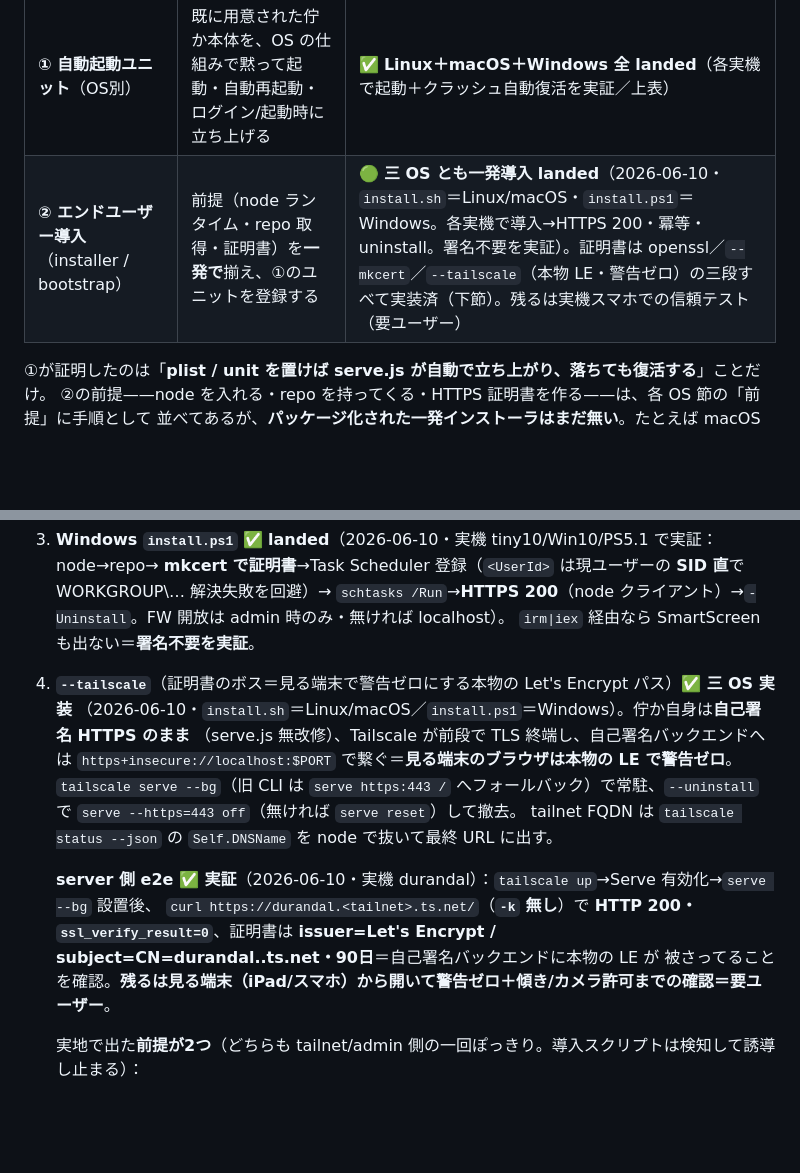
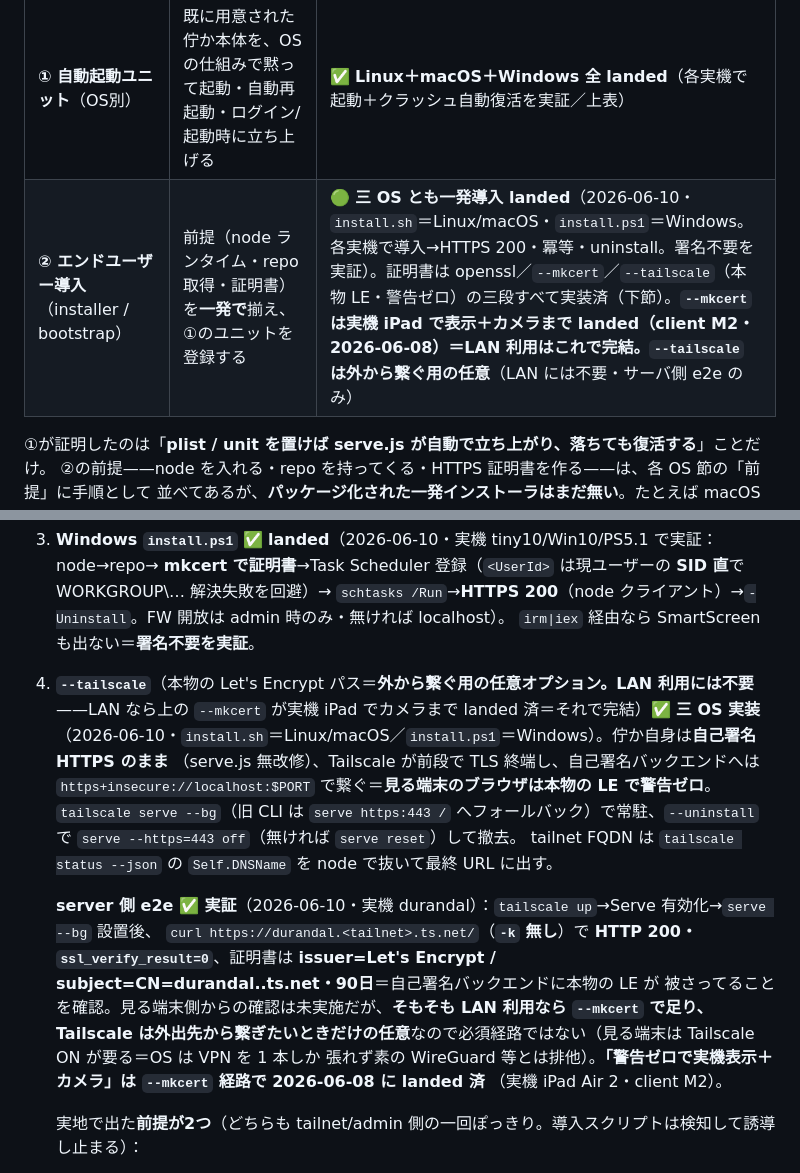
Before and after one commit to AideaHandesen-dvs/tatazuka, a Markdown page: deploy/README.md, 2 parts joined by grey strips. Rendered like a GitHub page; blank space fills up the shorter version.

Commit message:
docs: 証明書経路の status を実態へ修正＝mkcert は 6/8 に実機 iPad でカメラまで landed・tailscale は任意
古い導入メモを引きずって「実機証明書 test＝残り（要ユーザー）」と書いていたが、実際は
mkcert/LAN 経路が 2026-06-08 に実機 iPad Air 2 で表示＋カメラまで landed 済（client M2・e01b6ae）。
durandal も現在 mkcert 発行証明書で常駐中。これを正とし、

- LAN 利用は --mkcert で完結（本命）。--tailscale は外から繋ぐ用の任意オプション（LAN には不要・
  サーバ側 e2e のみ）と位置づけを明確化。
- README §9 / deploy/README の §② 表・実装順4 を実態へ。

並行ワークストリーム（client と deploy）を突き合わせずに status を再掲した結果、不要な Tailscale
遠回りを招いた。今後は状態を断定する前に git log＋現物で裏取りする。

Co-Authored-By: Claude Opus 4.8 (1M context) <noreply@anthropic.com>

```diff
--- a/deploy/README.md
+++ b/deploy/README.md
@@ -21,7 +21,7 @@
 | 層 | 何をするか | ここでの状態 |
 |---|---|---|
 | **① 自動起動ユニット**（OS別） | 既に用意された佇か本体を、OS の仕組みで黙って起動・自動再起動・ログイン/起動時に立ち上げる | ✅ **Linux＋macOS＋Windows 全 landed**（各実機で起動＋クラッシュ自動復活を実証／上表） |
-| **② エンドユーザー導入**（installer / bootstrap） | 前提（node ランタイム・repo 取得・証明書）を**一発で**揃え、①のユニットを登録する | 🟢 **三 OS とも一発導入 landed**（2026-06-10・`install.sh`＝Linux/macOS・`install.ps1`＝Windows。各実機で導入→HTTPS 200・冪等・uninstall。署名不要を実証）。証明書は openssl／`--mkcert`／`--tailscale`（本物 LE・警告ゼロ）の三段すべて実装済（下節）。残るは実機スマホでの信頼テスト（要ユーザー） |
+| **② エンドユーザー導入**（installer / bootstrap） | 前提（node ランタイム・repo 取得・証明書）を**一発で**揃え、①のユニットを登録する | 🟢 **三 OS とも一発導入 landed**（2026-06-10・`install.sh`＝Linux/macOS・`install.ps1`＝Windows。各実機で導入→HTTPS 200・冪等・uninstall。署名不要を実証）。証明書は openssl／`--mkcert`／`--tailscale`（本物 LE・警告ゼロ）の三段すべて実装済（下節）。**`--mkcert` は実機 iPad で表示＋カメラまで landed（client M2・2026-06-08）＝LAN 利用はこれで完結。`--tailscale` は外から繋ぐ用の任意**（LAN には不要・サーバ側 e2e のみ） |
 
 ①が証明したのは「**plist / unit を置けば serve.js が自動で立ち上がり、落ちても復活する**」ことだけ。
 ②の前提——node を入れる・repo を持ってくる・HTTPS 証明書を作る——は、各 OS 節の「前提」に手順として
@@ -108,7 +108,8 @@ install スクリプトも node も repo tarball も **GitHub が無料で配る
    `schtasks /Run`→**HTTPS 200**（node クライアント）→`-Uninstall`。FW 開放は admin 時のみ・無ければ localhost）。
    `irm|iex` 経由なら SmartScreen も出ない＝**署名不要を実証**。
 
-4. **`--tailscale`**（証明書のボス＝見る端末で警告ゼロにする本物の Let's Encrypt パス）✅ **三 OS 実装**
+4. **`--tailscale`**（本物の Let's Encrypt パス＝**外から繋ぐ用の任意オプション。LAN 利用には不要**
+   ——LAN なら上の `--mkcert` が実機 iPad でカメラまで landed 済＝それで完結）✅ **三 OS 実装**
    （2026-06-10・`install.sh`＝Linux/macOS／`install.ps1`＝Windows）。佇か自身は**自己署名 HTTPS のまま**
    （serve.js 無改修）、Tailscale が前段で TLS 終端し、自己署名バックエンドへは `https+insecure://localhost:$PORT`
    で繋ぐ＝**見る端末のブラウザは本物の LE で警告ゼロ**。`tailscale serve --bg`（旧 CLI は `serve https:443 /`
@@ -118,7 +119,10 @@ install スクリプトも node も repo tarball も **GitHub が無料で配る
    **server 側 e2e ✅ 実証**（2026-06-10・実機 durandal）：`tailscale up`→Serve 有効化→`serve --bg` 設置後、
    `curl https://durandal.<tailnet>.ts.net/`（**`-k` 無し**）で **HTTP 200・`ssl_verify_result=0`**、証明書は
    **issuer=Let's Encrypt / subject=CN=durandal.<tailnet>.ts.net・90日**＝自己署名バックエンドに本物の LE が
-   被さってることを確認。**残るは見る端末（iPad/スマホ）から開いて警告ゼロ＋傾き/カメラ許可までの確認＝要ユーザー**。
+   被さってることを確認。見る端末側からの確認は未実施だが、**そもそも LAN 利用なら `--mkcert` で足り、Tailscale
+   は外出先から繋ぎたいときだけの任意**なので必須経路ではない（見る端末は Tailscale ON が要る＝OS は VPN を 1 本しか
+   張れず素の WireGuard 等とは排他）。**「警告ゼロで実機表示＋カメラ」は `--mkcert` 経路で 2026-06-08 に landed 済**
+   （実機 iPad Air 2・client M2）。
 
    実地で出た**前提が2つ**（どちらも tailnet/admin 側の一回ぽっきり。導入スクリプトは検知して誘導し止まる）：
    - **Serve を tailnet で有効化**：初回は `Serve is not enabled on your tailnet` と admin URL が出る。開いて Enable
```
Also changed, not shown: README.md (+1 -1 lines).
